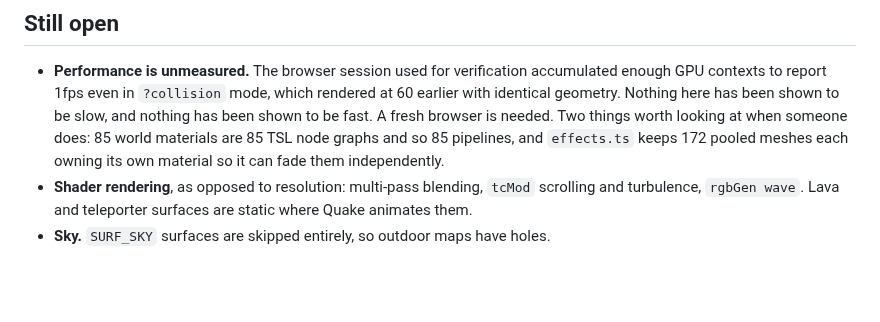
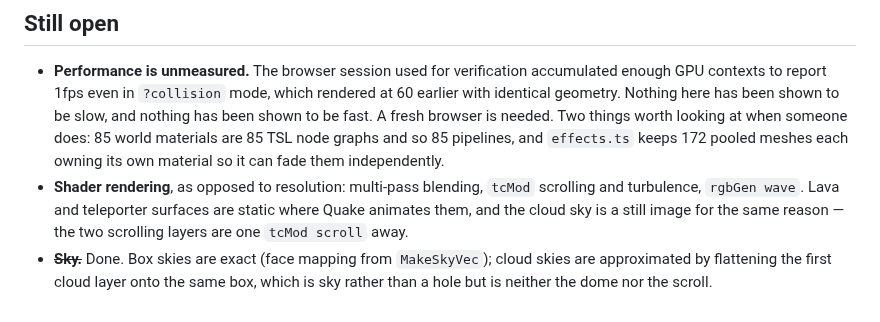
Before and after one commit to joa/overbounce, a Markdown page: .agent/plans/PLAYABLE.md, the part around the change. GitHub-like rendering; blank space fills up the shorter version.

Commit message:
docs: sky is done; note what shader animation would still buy
Co-Authored-By: Claude Opus 5 <noreply@anthropic.com>
Claude-Session: https://claude.ai/code/session_01TtRSf5z6CAgy1URakCqydx

```diff
--- a/.agent/plans/PLAYABLE.md
+++ b/.agent/plans/PLAYABLE.md
@@ -153,5 +153,8 @@ Three of my own errors, found by the user rather than by me:
   meshes each owning its own material so it can fade them independently.
 - **Shader rendering**, as opposed to resolution: multi-pass blending, `tcMod`
   scrolling and turbulence, `rgbGen wave`. Lava and teleporter surfaces are
-  static where Quake animates them.
-- **Sky.** `SURF_SKY` surfaces are skipped entirely, so outdoor maps have holes.
+  static where Quake animates them, and the cloud sky is a still image for the
+  same reason — the two scrolling layers are one `tcMod scroll` away.
+- ~~**Sky.**~~ Done. Box skies are exact (face mapping from `MakeSkyVec`);
+  cloud skies are approximated by flattening the first cloud layer onto the same
+  box, which is sky rather than a hole but is neither the dome nor the scroll.
```
